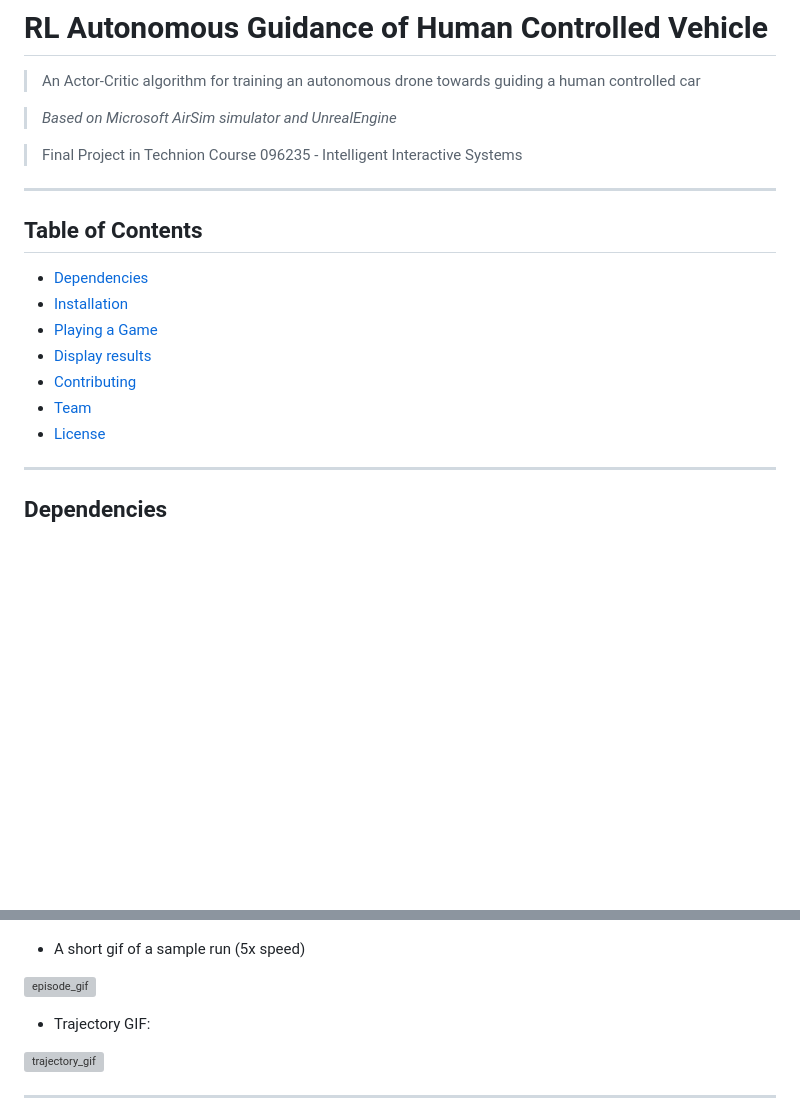
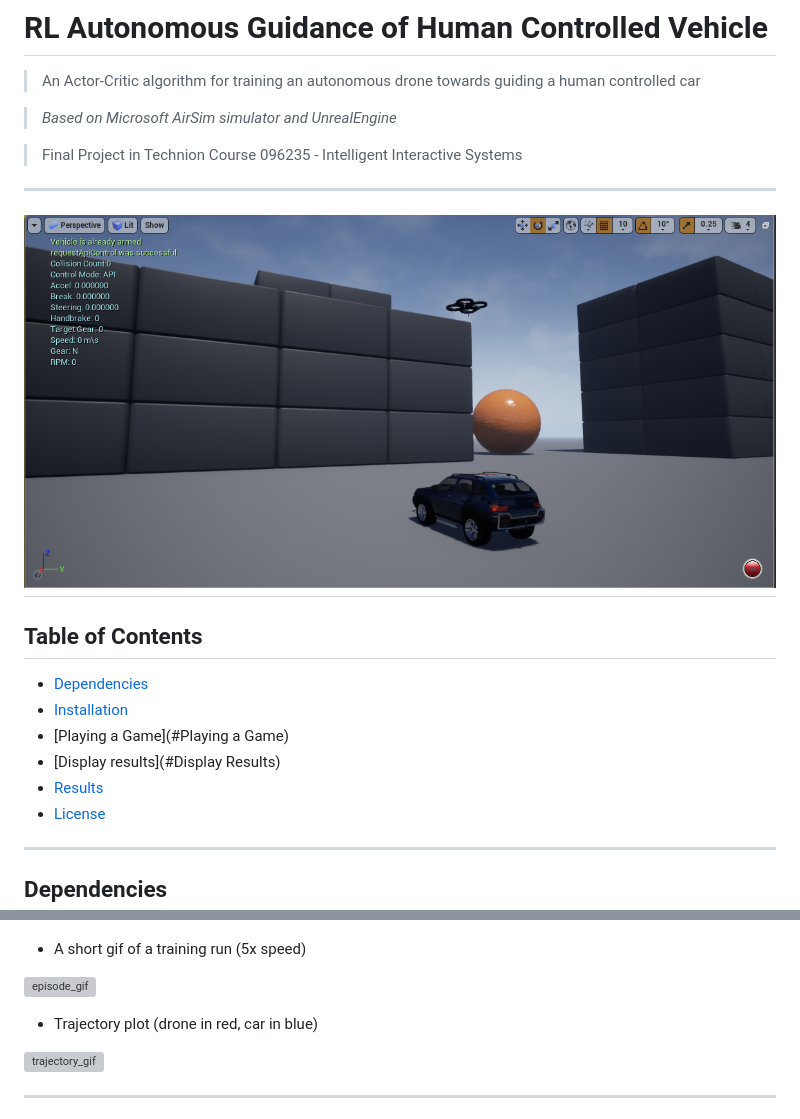
Before and after one commit to IdoMatan/RoboticGuidance, a Markdown page: README.md, 2 parts joined by grey strips. Drawn GitHub-style; pictures changed too: images/airsim_1.png (added); blank space fills up the shorter version; grey boxes are pictures that could not be loaded.

Commit message:
[README] add pic

```diff
--- a/README.md
+++ b/README.md
@@ -5,15 +5,15 @@
 
 > Final Project in Technion Course 096235 - Intelligent Interactive Systems
 ---
-
+![drone_and_car](https://github.com/IdoMatan/RoboticGuidance/blob/master/images/airsim_1.png)
+---
 ## Table of Contents
 
 - [Dependencies](#dependencies)
 - [Installation](#installation)
-- [Playing a Game](#playing_a_game)
-- [Display results](#display_results)
-- [Contributing](#contributing)
-- [Team](#team)
+- [Playing a Game](#Playing a Game)
+- [Display results](#Display Results)
+- [Results](#results)
 - [License](#license)
 
 ---
@@ -45,11 +45,11 @@ both drone and car simultaneously so needs to be slighly modified to allow it.
 - A sample episode of the training phase. One of the first things the drone learned was to slow down if the car is far away
 
 ![reward_graph](https://github.com/IdoMatan/RoboticGuidance/blob/master/images/RewardGraph.jpeg)
-- A short gif of a sample run (5x speed)
+- A short gif of a training run (5x speed)
 
 ![episode_gif](https://github.com/IdoMatan/RoboticGuidance/blob/master/images/GuidanceSample.gif)
 
-- Trajectory GIF:
+- Trajectory plot (drone in red, car in blue)
 
 ![trajectory_gif](https://github.com/IdoMatan/RoboticGuidance/blob/master/images/example.gif)
 
```
Also changed, not shown: example.gif (added), 3 other files.
